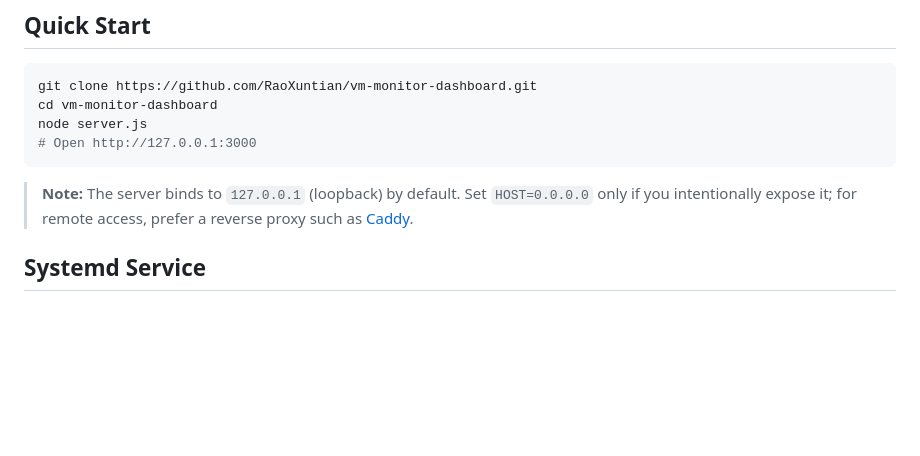
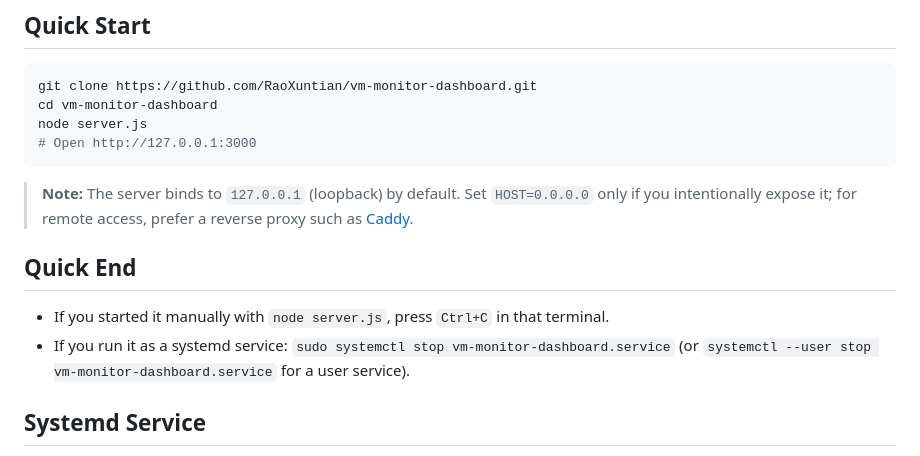
Before and after one commit to RaoXuntian/vm-monitor-dashboard, a Markdown page: README.md, the part around the change. Rendered like a GitHub page; blank space fills up the shorter version.

Commit message:
docs: add quick end guidance
Co-authored-by: RaoXuntian <37774351+RaoXuntian@users.noreply.github.com>

````diff
--- a/README.md
+++ b/README.md
@@ -18,6 +18,11 @@ node server.js
 ```
 
 > **Note:** The server binds to `127.0.0.1` (loopback) by default. Set `HOST=0.0.0.0` only if you intentionally expose it; for remote access, prefer a reverse proxy such as [Caddy](https://caddyserver.com/).
+
+## Quick End
+
+- If you started it manually with `node server.js`, press `Ctrl+C` in that terminal.
+- If you run it as a systemd service: `sudo systemctl stop vm-monitor-dashboard.service` (or `systemctl --user stop vm-monitor-dashboard.service` for a user service).
 
 ## Systemd Service
 
````
